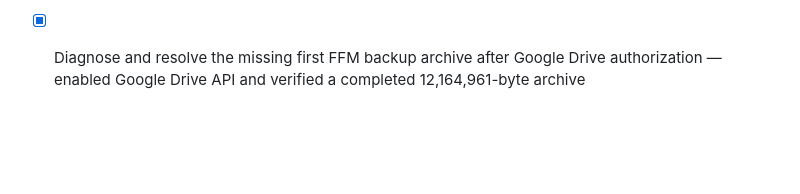
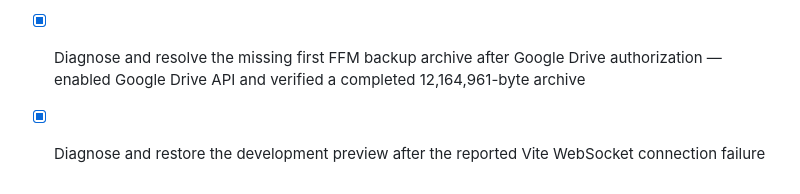
Before and after one commit to solly2517/ffm-manager-app, a Markdown page: todo.md, the part around the change. Drawn GitHub-style; blank space fills up the shorter version.

Commit message:
Checkpoint: Recovered the FFM development preview after the transient Vite hot-reload WebSocket disconnect. Restarted the managed development service, confirmed HTTP 200 on port 3000, verified the authenticated browser preview loads successfully, and ran a successful production build. The error occurred during a development-service restart and did not affect FFM data, Administrator access, or the live published site.

```diff
--- a/todo.md
+++ b/todo.md
@@ -349,3 +349,4 @@
 - [x] Guide the Administrator through creating Google OAuth application credentials for the automated FFM backup integration
 - [x] Add dr.seleam@gmail.com as an approved Google OAuth test user and validate the direct FFM backup authorization flow
 - [x] Diagnose and resolve the missing first FFM backup archive after Google Drive authorization — enabled Google Drive API and verified a completed 12,164,961-byte archive
+- [x] Diagnose and restore the development preview after the reported Vite WebSocket connection failure
```
